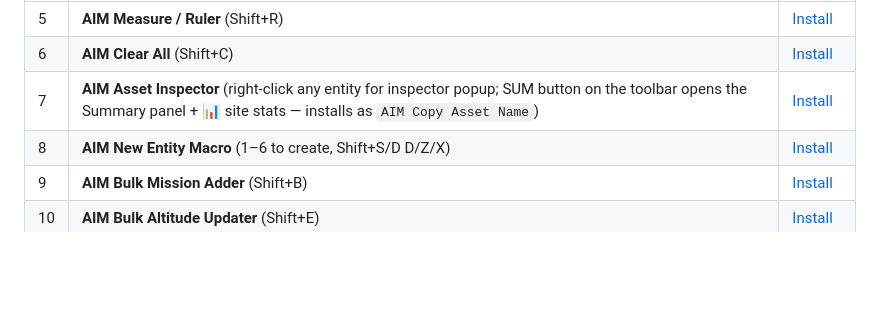
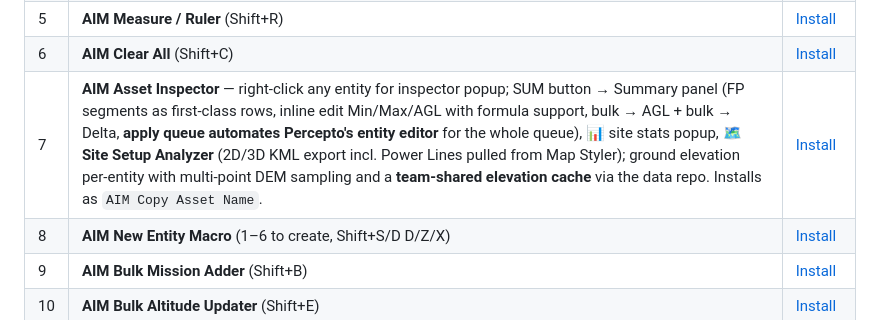
Before and after one commit to Ned-Yap/aim-userscripts, a Markdown page: README.md, the part around the change. Drawn GitHub-style; blank space fills up the shorter version.

Commit message:
README: refresh Asset Inspector blurb for v3.13-v3.39 arc
Reflects: FP segments as first-class table rows, inline edit
+ apply queue automation, Site Setup Analyzer KML export (incl.
Power Lines from Map Styler), team-shared elevation cache via
data repo, multi-point DEM sampling.

Co-Authored-By: Claude Opus 4.7 <noreply@anthropic.com>

```diff
--- a/README.md
+++ b/README.md
@@ -69,7 +69,7 @@ Click each link below. Because the filenames end in `.user.js`, Tampermonkey wil
 | 4 | **AIM Absolute Altitude** (Shift+A) | [Install](https://raw.githubusercontent.com/Ned-Yap/aim-userscripts/main/AIM_Altitude_Tampermonkey.user.js) |
 | 5 | **AIM Measure / Ruler** (Shift+R) | [Install](https://raw.githubusercontent.com/Ned-Yap/aim-userscripts/main/AIM_Ruler_Tampermonkey.user.js) |
 | 6 | **AIM Clear All** (Shift+C) | [Install](https://raw.githubusercontent.com/Ned-Yap/aim-userscripts/main/AIM_Clear_All_Tampermonkey.user.js) |
-| 7 | **AIM Asset Inspector** (right-click any entity for inspector popup; SUM button on the toolbar opens the Summary panel + 📊 site stats — installs as `AIM Copy Asset Name`) | [Install](https://raw.githubusercontent.com/Ned-Yap/aim-userscripts/main/AIM_Copy_Asset_Name.user.js) |
+| 7 | **AIM Asset Inspector** — right-click any entity for inspector popup; SUM button → Summary panel (FP segments as first-class rows, inline edit Min/Max/AGL with formula support, bulk → AGL + bulk → Delta, **apply queue automates Percepto's entity editor** for the whole queue), 📊 site stats popup, 🗺️ **Site Setup Analyzer** (2D/3D KML export incl. Power Lines pulled from Map Styler); ground elevation per-entity with multi-point DEM sampling and a **team-shared elevation cache** via the data repo. Installs as `AIM Copy Asset Name`. | [Install](https://raw.githubusercontent.com/Ned-Yap/aim-userscripts/main/AIM_Copy_Asset_Name.user.js) |
 | 8 | **AIM New Entity Macro** (1–6 to create, Shift+S/D D/Z/X) | [Install](https://raw.githubusercontent.com/Ned-Yap/aim-userscripts/main/AIM_New_Entity_Macro.user.js) |
 | 9 | **AIM Bulk Mission Adder** (Shift+B) | [Install](https://raw.githubusercontent.com/Ned-Yap/aim-userscripts/main/AIM_Bulk_Mission_Adder.user.js) |
 | 10 | **AIM Bulk Altitude Updater** (Shift+E) | [Install](https://raw.githubusercontent.com/Ned-Yap/aim-userscripts/main/AIM_Bulk_Altitude_Updater.user.js) |
```
